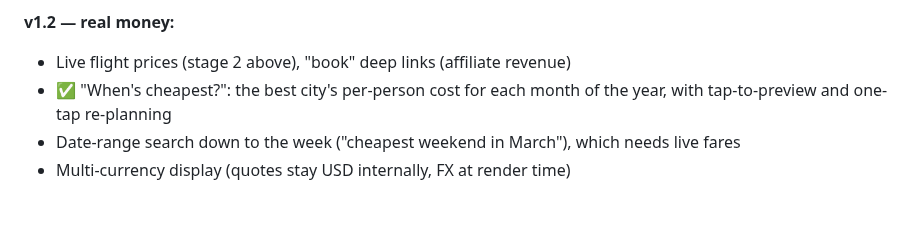
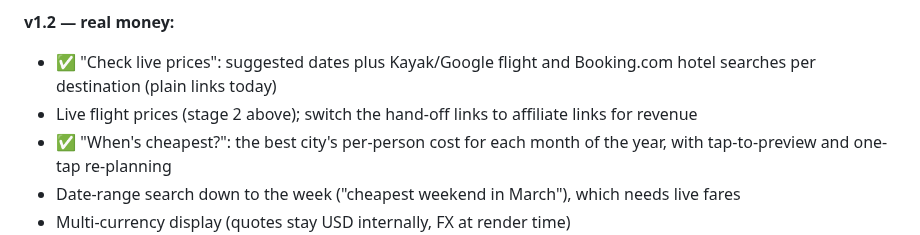
Before and after one commit to loddy71/gotogetherr, a Markdown page: docs/BRAINSTORM.md, the part around the change. Drawn GitHub-style; blank space fills up the shorter version.

```diff
--- a/docs/BRAINSTORM.md
+++ b/docs/BRAINSTORM.md
@@ -125,7 +125,10 @@ The current direction is a **printed travel guide**:
   flow both ways
 
 **v1.2 — real money:**
-- Live flight prices (stage 2 above), "book" deep links (affiliate revenue)
+- ✅ "Check live prices": suggested dates plus Kayak/Google flight and
+  Booking.com hotel searches per destination (plain links today)
+- Live flight prices (stage 2 above); switch the hand-off links to
+  affiliate links for revenue
 - ✅ "When's cheapest?": the best city's per-person cost for each month of
   the year, with tap-to-preview and one-tap re-planning
 - Date-range search down to the week ("cheapest weekend in March"), which
```
Also changed, not shown: README.md (+6 -0 lines), docs/DATA_SOURCES.md (+15 -0 lines), docs/screenshots/04-detail.png, docs/screenshots/12-live-prices.png (added), 5 other files.
